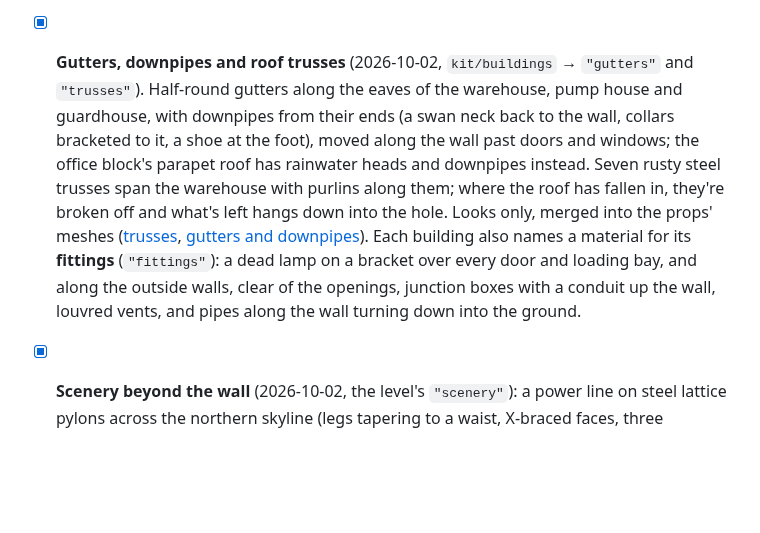
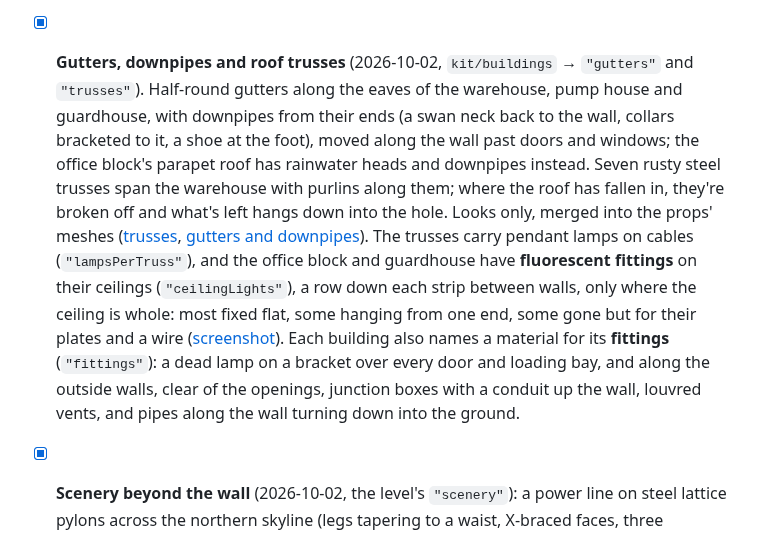
Before and after one commit to Tim-D-W101/Pb, a Markdown page: docs/phase-2.md, the part around the change. Rendered like a GitHub page; blank space fills up the shorter version.

```diff
--- a/docs/phase-2.md
+++ b/docs/phase-2.md
@@ -273,7 +273,7 @@ Known gaps: bots don't jump, slide or climb anything but stairs, and their teamw
   - **Movement clips** (2026-10-02, code ready, clips not yet generated): `characters.clips` takes a walk, a run and a crouched walk, each one in-place clip on the generator's rig, and fits each to every model's build by bone name (`MoveClipBaker`), so clips made on one character play on all of them. The clip's own feet give its ground speed, and `Gait` plays it by the ground covered, so feet don't slide; walk blends into run by speed and into the crouched walk by stance, in step; the legs turn towards where the body goes, with the chest on the aim, and backing off plays the cycle backwards. The feet are IK'd onto the clip's footfalls, so they stay on the ground through a crouch. Until the clips arrive, the procedural steps stand in (now stepping along the travel). `-- --gait-demo` shows one opponent standing, walking, running, sprinting, strafing, backing off and walking crouched, from the side; it was checked with throwaway clips made in code, which weren't kept.
 - [ ] Realistic first-person marker, loader and tank. **Built in code for now** (`game/player/MarkerShape.cs`), after the reference picture (2026-10-02, job `504fef01-d6f7-4ac5-959b-2aea7e92ba90`: a generic black marker with a smoke-grey loader and a silver bottle as the stock, no brand or text): an angular receiver, a tapered and ported barrel, a pistol grip, foregrip and trigger guard, the bottle on its regulator, and a see-through smoky loader with about 80 balls of your paint in it ([screenshot](reports/phase-2/m2.6-21-first-person-marker.jpg)). Opponents hold the same model, each part fitted into its hitbox, with their team's paint in the loader. Next: the generated 3D model from the picture, with this one as the fallback.
 - [x] **Window and door frames** (2026-10-02). Each building names its frame material (`kit/buildings` → `"frames"`: steel in the offices and warehouse, rusty steel in the pump house, wood in the guardhouse). The game draws a frame in every window, divided by mullions and transoms into panes, with shards of dirty glass left along the edges of about half the panes, and a frame round every doorway: 84 openings. The perimeter wall's breaks stay bare, and the openings stay open to paint and light.
-- [x] **Gutters, downpipes and roof trusses** (2026-10-02, `kit/buildings` → `"gutters"` and `"trusses"`). Half-round gutters along the eaves of the warehouse, pump house and guardhouse, with downpipes from their ends (a swan neck back to the wall, collars bracketed to it, a shoe at the foot), moved along the wall past doors and windows; the office block's parapet roof has rainwater heads and downpipes instead. Seven rusty steel trusses span the warehouse with purlins along them; where the roof has fallen in, they're broken off and what's left hangs down into the hole. Looks only, merged into the props' meshes ([trusses](reports/phase-2/m2.6-23-trusses-under-the-warehouse-roof.jpg), [gutters and downpipes](reports/phase-2/m2.6-24-gutters-and-downpipes.jpg)). Each building also names a material for its **fittings** (`"fittings"`): a dead lamp on a bracket over every door and loading bay, and along the outside walls, clear of the openings, junction boxes with a conduit up the wall, louvred vents, and pipes along the wall turning down into the ground.
+- [x] **Gutters, downpipes and roof trusses** (2026-10-02, `kit/buildings` → `"gutters"` and `"trusses"`). Half-round gutters along the eaves of the warehouse, pump house and guardhouse, with downpipes from their ends (a swan neck back to the wall, collars bracketed to it, a shoe at the foot), moved along the wall past doors and windows; the office block's parapet roof has rainwater heads and downpipes instead. Seven rusty steel trusses span the warehouse with purlins along them; where the roof has fallen in, they're broken off and what's left hangs down into the hole. Looks only, merged into the props' meshes ([trusses](reports/phase-2/m2.6-23-trusses-under-the-warehouse-roof.jpg), [gutters and downpipes](reports/phase-2/m2.6-24-gutters-and-downpipes.jpg)). The trusses carry pendant lamps on cables (`"lampsPerTruss"`), and the office block and guardhouse have **fluorescent fittings** on their ceilings (`"ceilingLights"`), a row down each strip between walls, only where the ceiling is whole: most fixed flat, some hanging from one end, some gone but for their plates and a wire ([screenshot](reports/phase-2/m2.6-29-ceiling-lights-and-lamps.jpg)). Each building also names a material for its **fittings** (`"fittings"`): a dead lamp on a bracket over every door and loading bay, and along the outside walls, clear of the openings, junction boxes with a conduit up the wall, louvred vents, and pipes along the wall turning down into the ground.
 - [x] **Scenery beyond the wall** (2026-10-02, the level's `"scenery"`): a power line on steel lattice pylons across the northern skyline (legs tapering to a waist, X-braced faces, three crossarms a side with insulator strings, an earth-wire peak, conductors sagging between them), and wooden telegraph poles with crossarms and wires down the road from the main gate. Out of reach, looks only; the pylons use a new galvanised steel without a photo ([screenshot](reports/phase-2/m2.6-27-pylons-and-poles.jpg)).
 - [x] **The perimeter wall dressed** (2026-10-02, the level's wall `"dressing"`): piers every 4.5 m standing a little proud of it, a concrete coping, and barbed wire on angle-iron brackets leaning out, three strands sagging between them and hanging loose where the wall is broken; broken blocks lie either side of the breaches and the gate, and sit on top of the stretches knocked down to waist height. Looks only ([screenshot](reports/phase-2/m2.6-26-perimeter-wall.jpg)).
 - [x] **Creepers** (2026-10-02, `presentation.jsonc` → `"creepers"`): 110 patches of ivy and dead vine climbing the brick, block and plaster walls outdoors, painted at load (`CreeperPainter`: woody stems fanning up and branching, lobed leaves thick low down and thinning towards the top, some dried brown). Each stands on the ground against a wall with wall behind it all the way up and across, so none climbs over a window or round a corner ([screenshot](reports/phase-2/m2.6-28-creepers.jpg)).
```
Also changed, not shown: docs/architecture.md (+1 -1 lines), docs/reports/phase-2/m2.6-29-ceiling-lights-and-lamps.jpg (added), 8 other files.
